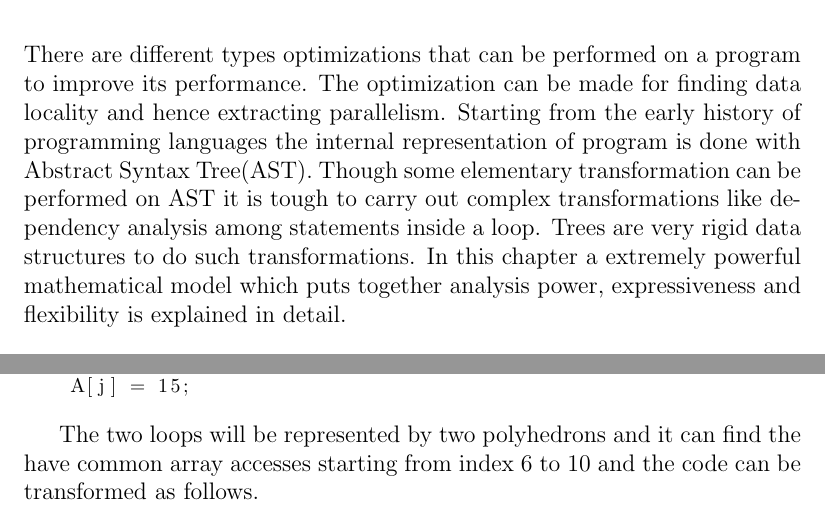
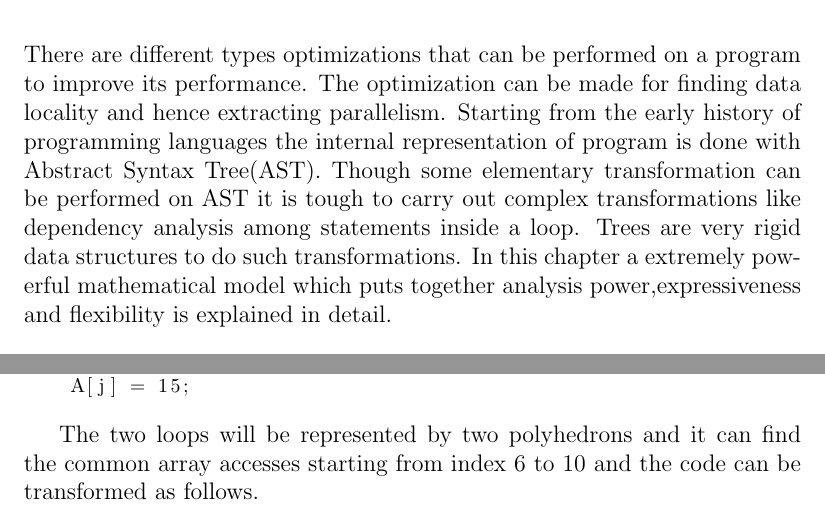
Before and after one commit to raghesh/OpenMP-Code-Generation-In-Polly, a LaTeX thesis (thesis/chapter2_polyhederalmodel.tex): two parts of page 1 of 2, joined at a grey line, cut so that both start at the same text. Compiled offline with pdfLaTeX.

```diff
--- a/thesis/chapter2_polyhederalmodel.tex
+++ b/thesis/chapter2_polyhederalmodel.tex
@@ -46,7 +45,7 @@
 \end{lstlisting}
 }
 
-The two loops will be represented by two polyhedrons and it can find the have common
+The two loops will be represented by two polyhedrons and it can find the common
 array accesses starting from index 6 to 10 and the code can be transformed as follows.
 
 {\footnotesize
```
Also changed, not shown: papers read/polyhedral model/grow10-01.pdf (added), thesis/chapter2_polyhederalmodel.tex (4 more changed lines).
